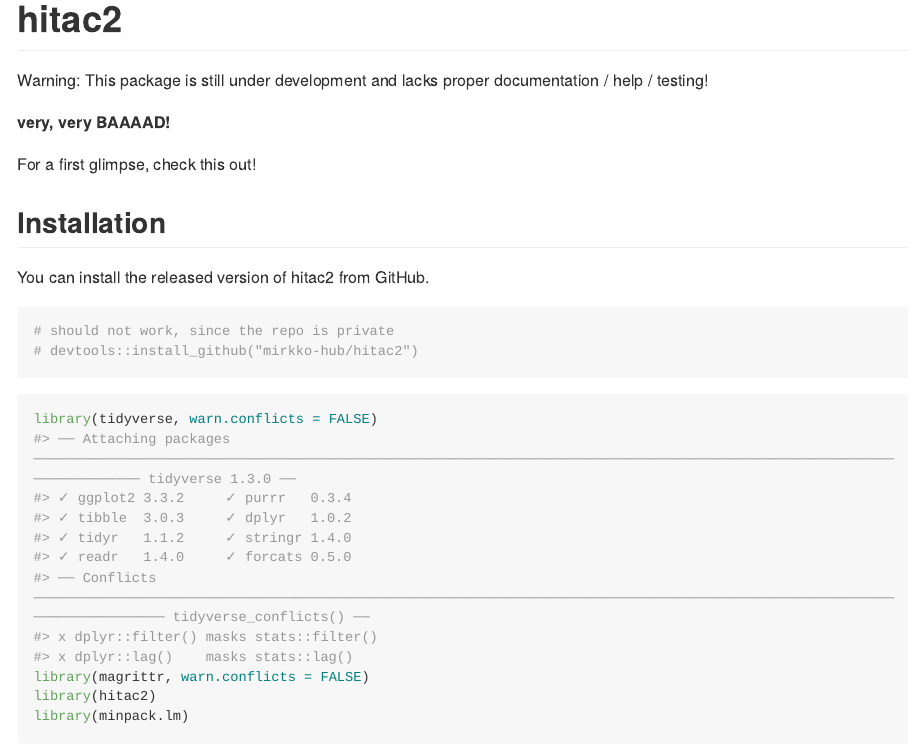
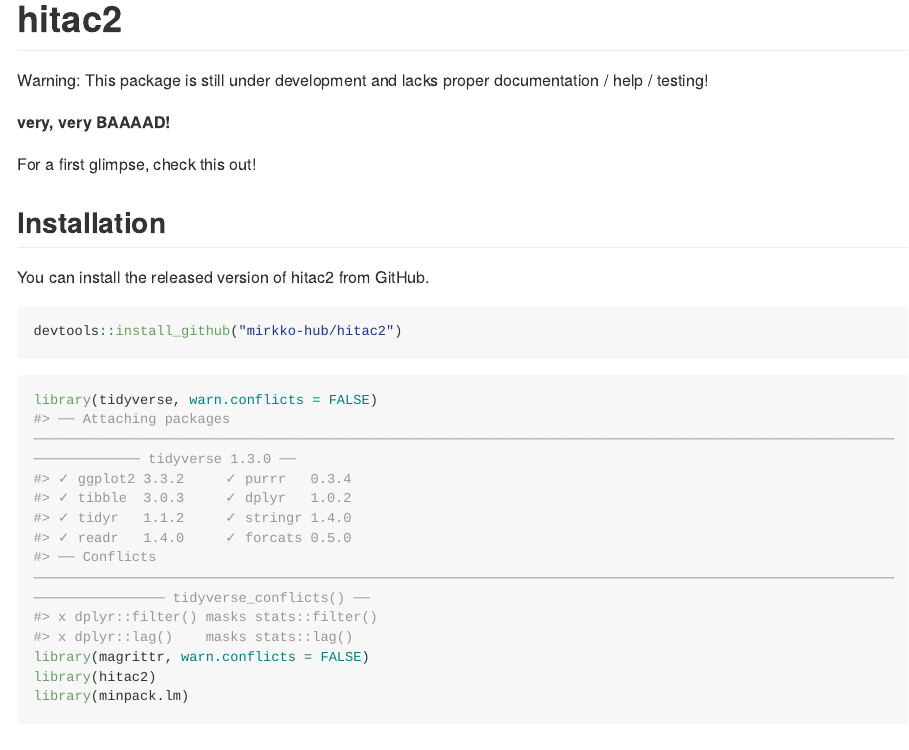
Before and after one commit to mirkko-hub/hitac2, an R Markdown document (README.Rmd): the page in a window 1100 px wide, from its top. The pictures show the output file README.md that the author committed with the source, drawn offline in the style of GitHub; long lines of code are wrapped.

Commit message:
update installation instruction

````diff
--- a/README.Rmd
+++ b/README.Rmd
@@ -25,8 +25,7 @@ For a first glimpse, check this out!
 You can install the released version of hitac2 from GitHub.
 
 ```{r installation, eval = FALSE}
-# should not work, since the repo is private
-# devtools::install_github("mirkko-hub/hitac2")
+devtools::install_github("mirkko-hub/hitac2")
 ```
 
 ```{r}
````
Also changed, not shown: README.md.
